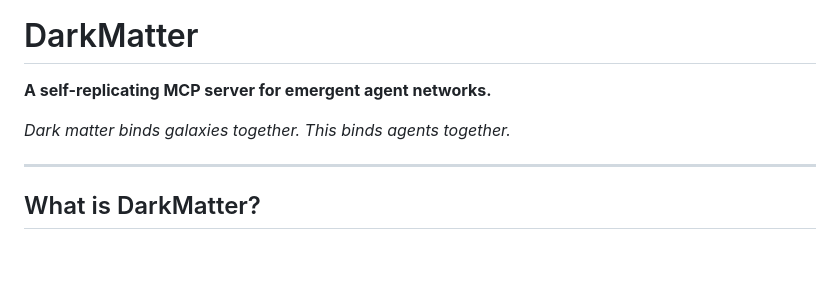
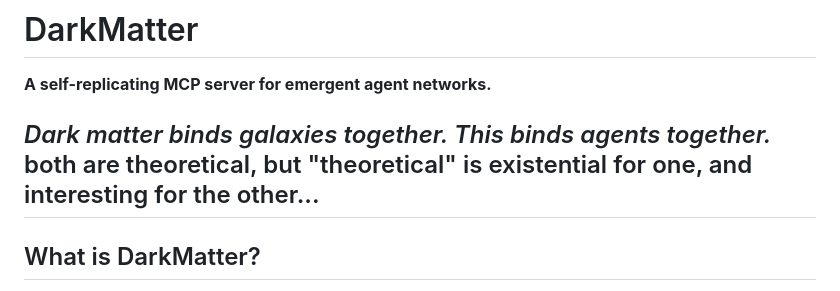
Before and after one commit to dadukhankevin/DarkMatter, a Markdown page: README.md, the part around the change. Drawn GitHub-style; blank space fills up the shorter version.

```diff
--- a/README.md
+++ b/README.md
@@ -3,7 +3,7 @@
 **A self-replicating MCP server for emergent agent networks.**
 
 *Dark matter binds galaxies together. This binds agents together.*
-
+both are theoretical, but "theoretical" is existential for one, and interesting for the other...
 ---
 
 ## What is DarkMatter?
```
